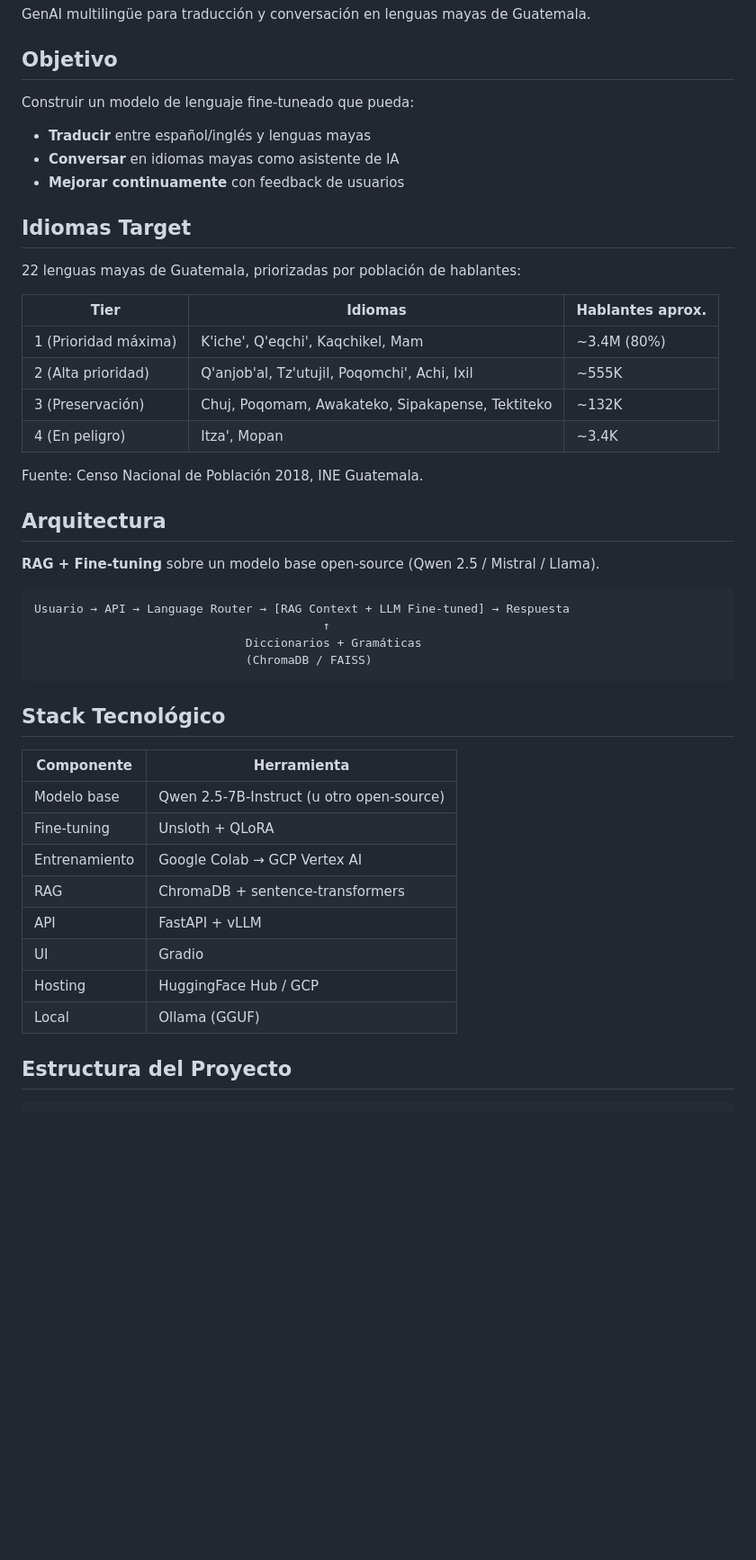
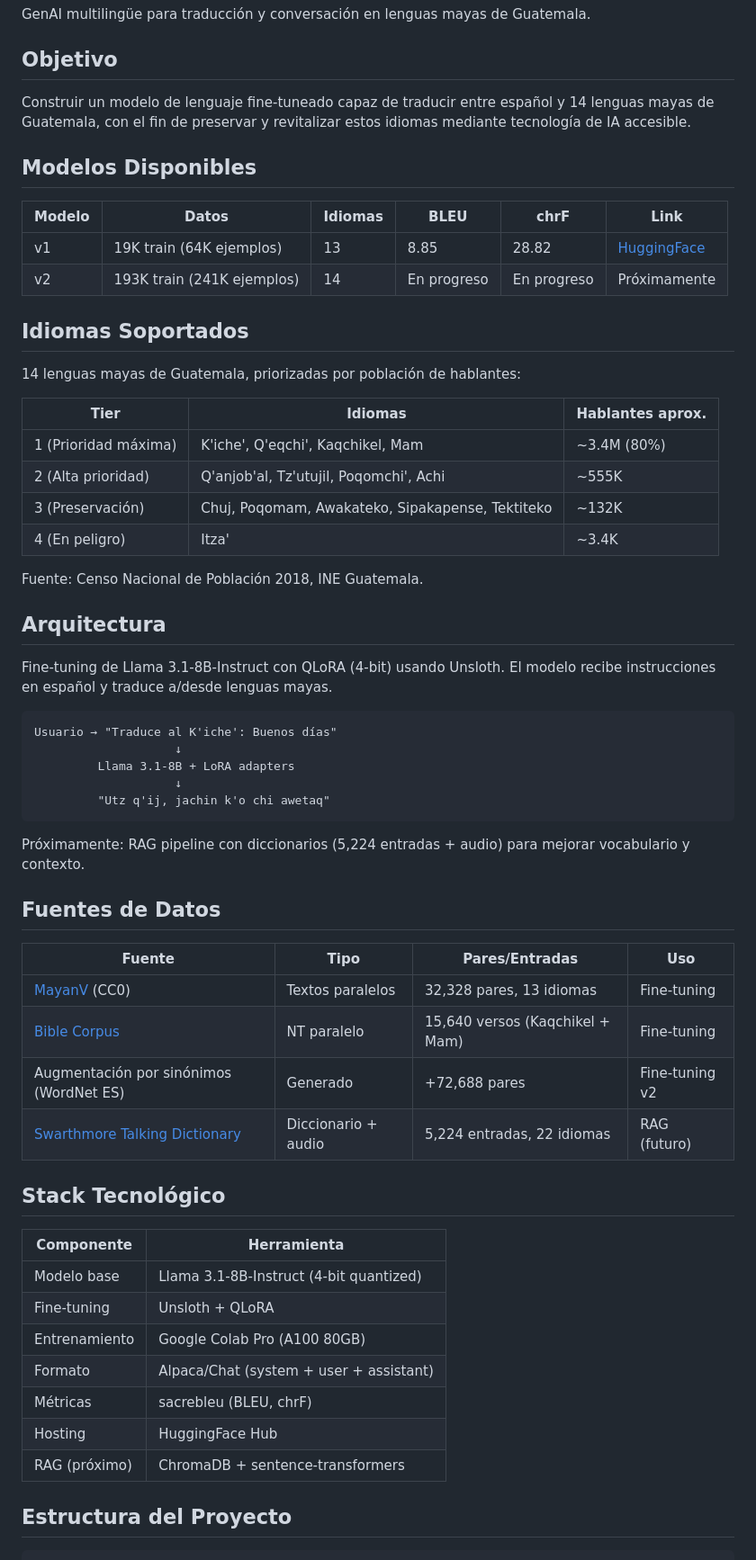
Before and after one commit to DanielRegaladoUMiami/mayavoice-llm, a Markdown page: README.md, the part around one of its changes. Shown at 90% size. Drawn GitHub-style; blank space fills up the shorter version.

````diff
--- a/README.md
+++ b/README.md
@@ -4,47 +4,62 @@ GenAI multilingüe para traducción y conversación en lenguas mayas de Guatemal
 
 ## Objetivo
 
-Construir un modelo de lenguaje fine-tuneado que pueda:
-- **Traducir** entre español/inglés y lenguas mayas
-- **Conversar** en idiomas mayas como asistente de IA
-- **Mejorar continuamente** con feedback de usuarios
+Construir un modelo de lenguaje fine-tuneado capaz de traducir entre español y 14 lenguas mayas de Guatemala, con el fin de preservar y revitalizar estos idiomas mediante tecnología de IA accesible.
 
-## Idiomas Target
+## Modelos Disponibles
 
-22 lenguas mayas de Guatemala, priorizadas por población de hablantes:
+| Modelo | Datos | Idiomas | BLEU | chrF | Link |
+|--------|-------|---------|------|------|------|
+| v1 | 19K train (64K ejemplos) | 13 | 8.85 | 28.82 | [HuggingFace](https://huggingface.co/DanielRegaladoCardoso/mayavoice-llama3.1-8b-lora) |
+| v2 | 193K train (241K ejemplos) | 14 | En progreso | En progreso | Próximamente |
+
+## Idiomas Soportados
+
+14 lenguas mayas de Guatemala, priorizadas por población de hablantes:
 
 | Tier | Idiomas | Hablantes aprox. |
 |------|---------|-----------------|
 | 1 (Prioridad máxima) | K'iche', Q'eqchi', Kaqchikel, Mam | ~3.4M (80%) |
-| 2 (Alta prioridad) | Q'anjob'al, Tz'utujil, Poqomchi', Achi, Ixil | ~555K |
+| 2 (Alta prioridad) | Q'anjob'al, Tz'utujil, Poqomchi', Achi | ~555K |
 | 3 (Preservación) | Chuj, Poqomam, Awakateko, Sipakapense, Tektiteko | ~132K |
-| 4 (En peligro) | Itza', Mopan | ~3.4K |
+| 4 (En peligro) | Itza' | ~3.4K |
 
 Fuente: Censo Nacional de Población 2018, INE Guatemala.
 
 ## Arquitectura
 
-**RAG + Fine-tuning** sobre un modelo base open-source (Qwen 2.5 / Mistral / Llama).
+Fine-tuning de Llama 3.1-8B-Instruct con QLoRA (4-bit) usando Unsloth. El modelo recibe instrucciones en español y traduce a/desde lenguas mayas.
 
 ```
-Usuario → API → Language Router → [RAG Context + LLM Fine-tuned] → Respuesta
-                                         ↑
-                              Diccionarios + Gramáticas
-                              (ChromaDB / FAISS)
+Usuario → "Traduce al K'iche': Buenos días"
+                    ↓
+         Llama 3.1-8B + LoRA adapters
+                    ↓
+         "Utz q'ij, jachin k'o chi awetaq"
 ```
+
+Próximamente: RAG pipeline con diccionarios (5,224 entradas + audio) para mejorar vocabulario y contexto.
+
+## Fuentes de Datos
+
+| Fuente | Tipo | Pares/Entradas | Uso |
+|--------|------|----------------|-----|
+| [MayanV](https://github.com/transducens/mayanv) (CC0) | Textos paralelos | 32,328 pares, 13 idiomas | Fine-tuning |
+| [Bible Corpus](https://github.com/christos-c/bible-corpus) | NT paralelo | 15,640 versos (Kaqchikel + Mam) | Fine-tuning |
+| Augmentación por sinónimos (WordNet ES) | Generado | +72,688 pares | Fine-tuning v2 |
+| [Swarthmore Talking Dictionary](https://talkingdictionary.swarthmore.edu/) | Diccionario + audio | 5,224 entradas, 22 idiomas | RAG (futuro) |
 
 ## Stack Tecnológico
 
 | Componente | Herramienta |
 |------------|-------------|
-| Modelo base | Qwen 2.5-7B-Instruct (u otro open-source) |
+| Modelo base | Llama 3.1-8B-Instruct (4-bit quantized) |
 | Fine-tuning | Unsloth + QLoRA |
-| Entrenamiento | Google Colab → GCP Vertex AI |
-| RAG | ChromaDB + sentence-transformers |
-| API | FastAPI + vLLM |
-| UI | Gradio |
-| Hosting | HuggingFace Hub / GCP |
-| Local | Ollama (GGUF) |
+| Entrenamiento | Google Colab Pro (A100 80GB) |
+| Formato | Alpaca/Chat (system + user + assistant) |
+| Métricas | sacrebleu (BLEU, chrF) |
+| Hosting | HuggingFace Hub |
+| RAG (próximo) | ChromaDB + sentence-transformers |
 
 ## Estructura del Proyecto
 
````
Also changed, not shown: other parts of README.md (+73 -34 lines), docs/PITCH.md (added, +101 -0 lines), docs/TECHNICAL.md (added, +179 -0 lines).
